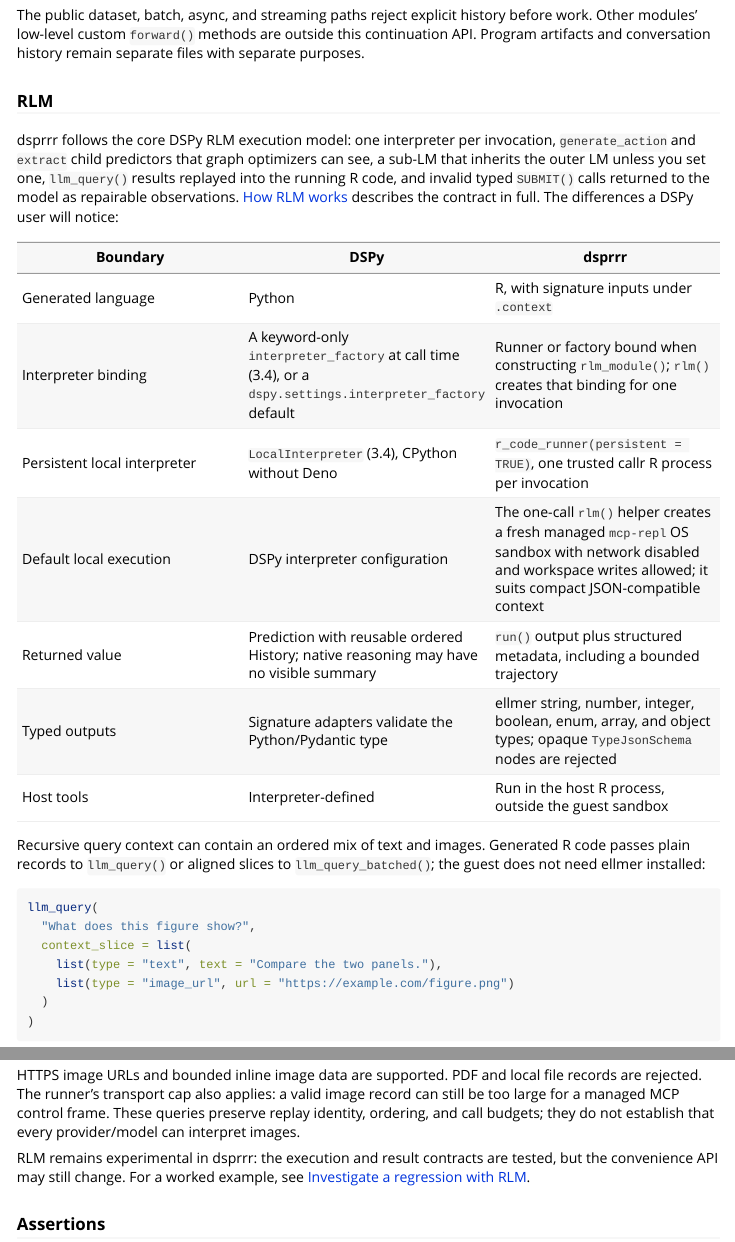
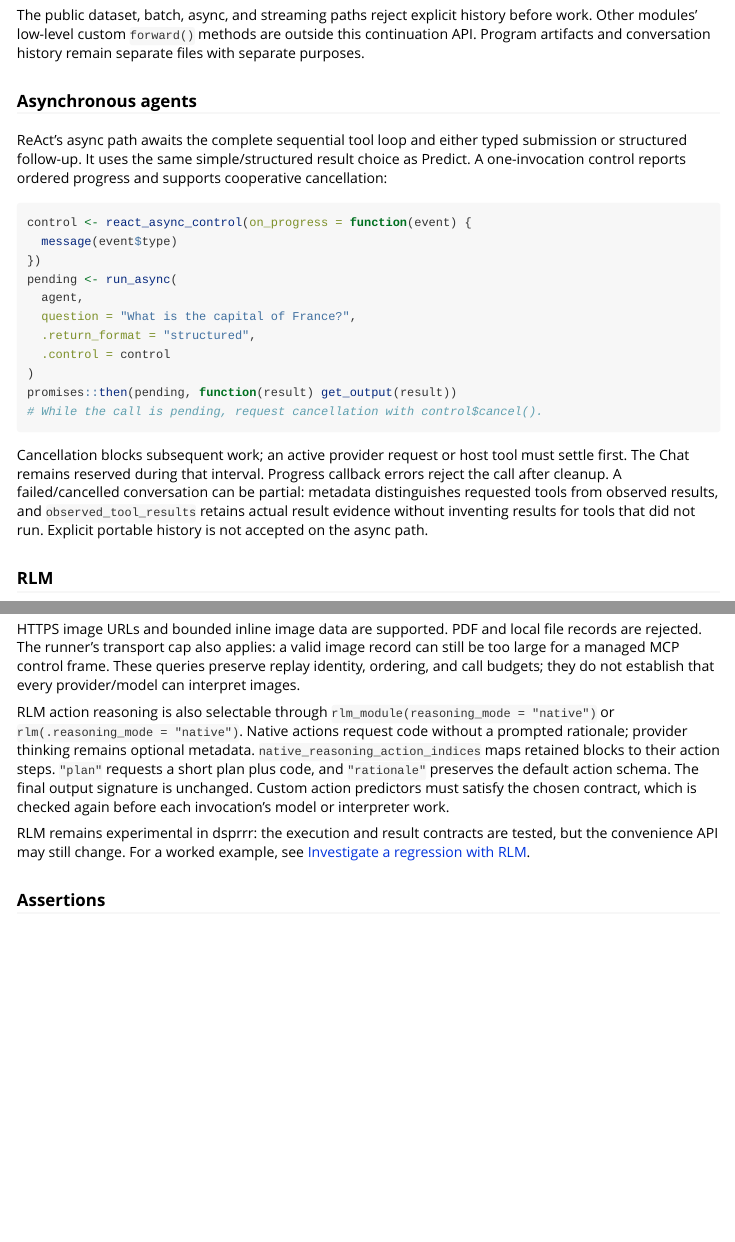
Before and after one commit to JamesHWade/dsprrr, an R Markdown document (vignettes/dspy-comparison.Rmd): the page in a window 1100 px wide, from 4580 px down, and a second part further down, joined at a grey line. Rendered offline with R 4.5, knitr and Pandoc, with nearby package versions.

Commit message:
docs: explain asynchronous agent and RLM reasoning behavior

````diff
--- a/vignettes/dspy-comparison.Rmd
+++ b/vignettes/dspy-comparison.Rmd
@@ -209,6 +209,35 @@
 this continuation API. Program artifacts and conversation history remain
 separate files with separate purposes.
 
+### Asynchronous agents
+
+ReAct's async path awaits the complete sequential tool loop and either typed
+submission or structured follow-up. It uses the same simple/structured
+result choice as Predict. A one-invocation control reports ordered progress
+and supports cooperative cancellation:
+
+```{r}
+control <- react_async_control(on_progress = function(event) {
+  message(event$type)
+})
+pending <- run_async(
+  agent,
+  question = "What is the capital of France?",
+  .return_format = "structured",
+  .control = control
+)
+promises::then(pending, function(result) get_output(result))
+# While the call is pending, request cancellation with control$cancel().
+```
+
+Cancellation blocks subsequent work; an active provider request or host tool
+must settle first. The Chat remains reserved during that interval. Progress
+callback errors reject the call after cleanup. A failed/cancelled conversation
+can be partial: metadata distinguishes requested tools from observed results,
+and `observed_tool_results` retains actual result evidence without inventing
+results for tools that did not run. Explicit portable history is not accepted
+on the async path.
+
 ### RLM
 
 dsprrr follows the core DSPy RLM execution model: one interpreter per invocation,
@@ -248,6 +277,15 @@
 image record can still be too large for a managed MCP control frame. These
 queries preserve replay identity, ordering, and call budgets; they do not
 establish that every provider/model can interpret images.
+
+RLM action reasoning is also selectable through
+`rlm_module(reasoning_mode = "native")` or `rlm(.reasoning_mode = "native")`.
+Native actions request code without a prompted rationale; provider thinking
+remains optional metadata. `native_reasoning_action_indices` maps retained
+blocks to their action steps. `"plan"` requests a short plan plus code, and
+`"rationale"` preserves the default action schema. The final output signature
+is unchanged. Custom action predictors must satisfy the chosen contract,
+which is checked again before each invocation's model or interpreter work.
 
 RLM remains experimental in dsprrr: the execution and result contracts are
 tested, but the convenience API may still change. For a worked example, see
````
Also changed, not shown: vignettes/dspy-comparison.Rmd (2 more changed lines).
